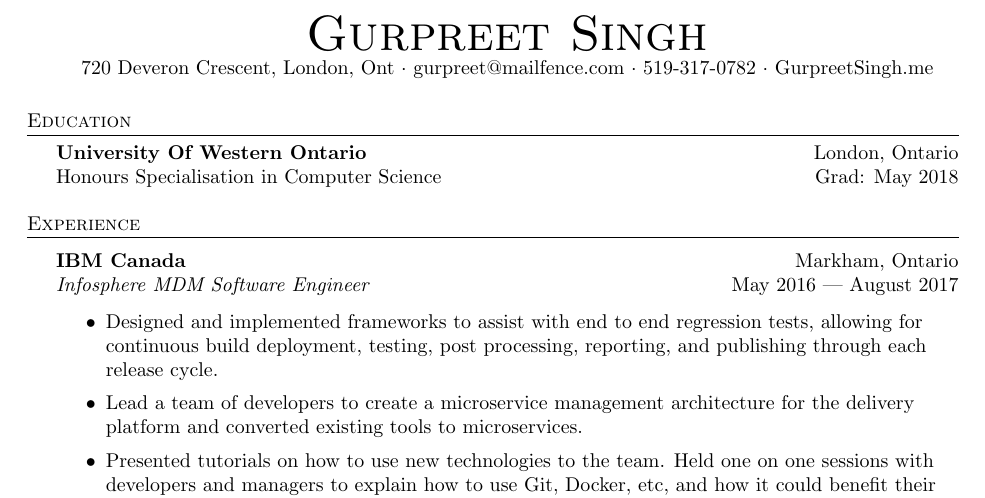
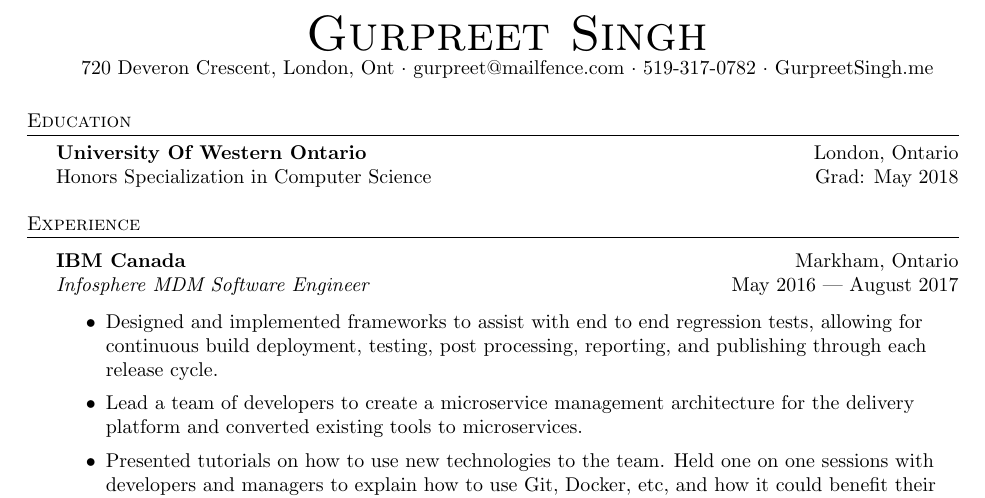
Before and after one commit to Guppster/Guppster.github.io, a LaTeX CV (resume.tex): part of the page, cut so that both start at the same text. Compiled offline with pdfLaTeX.

Commit message:
Update resume.tex

```diff
--- a/resume.tex
+++ b/resume.tex
@@ -78,7 +78,7 @@
 %==== Education ====%
 \header{Education}
 \textbf{University Of Western Ontario}\hfill London, Ontario\\
-Honours Specialisation in Computer Science \hfill Grad: May 2018\\
+Honors Specialization in Computer Science \hfill Grad: May 2018\\
 \vspace{2mm}
 
 \vspace*{2mm}
```
